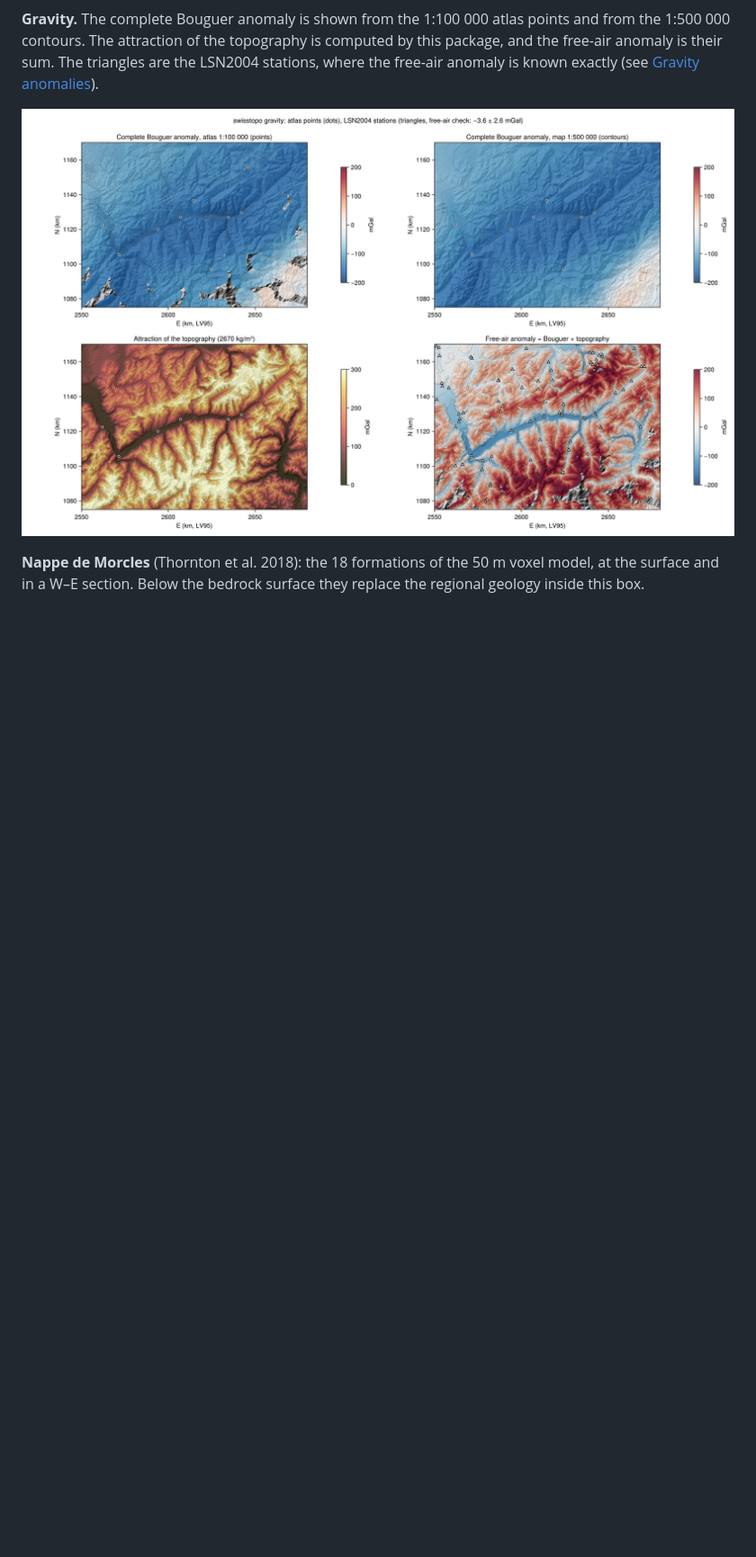
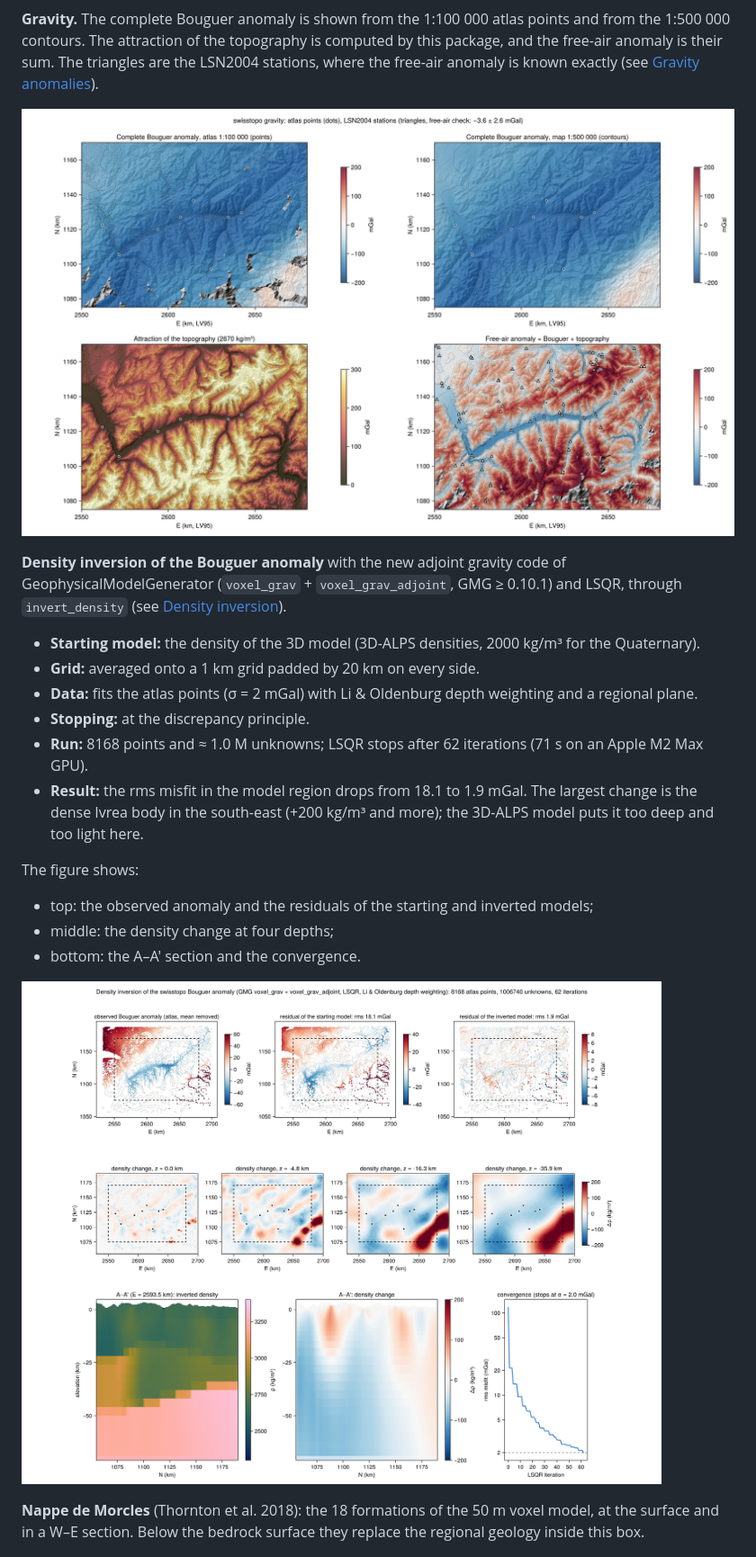
Before and after one commit to tduretz/GeoValaisWallis3D, a Markdown page: README.md, the part around one of its changes. Shown at 90% size. GitHub-like rendering; pictures changed too: docs/figures/density.jpg (added); blank space fills up the shorter version.

Commit message:
Add the density inversion figure (GMG voxel_grav_adjoint + LSQR)
make_figures.jl density inverts the atlas Bouguer anomaly with invert_density, starting from
the density of the 3D model (1 km grid padded by 20 km, depth weighting, regional plane,
discrepancy principle); GVW_BACKEND=metal runs it on the Apple GPU; the result is cached.
rms misfit 18.1 -> 1.9 mGal, 62 iterations, 71 s on an M2 Max.

Co-Authored-By: Claude Opus 5.5 <noreply@anthropic.com>

```diff
--- a/README.md
+++ b/README.md
@@ -71,6 +71,24 @@ attraction of the topography is computed by this package, and the free-air anoma
 LSN2004 stations, where the free-air anomaly is known exactly (see [Gravity anomalies](#gravity-anomalies)).
 
 ![Gravity anomalies](docs/figures/gravity.jpg)
+
+**Density inversion of the Bouguer anomaly** with the new adjoint gravity code of GeophysicalModelGenerator
+(`voxel_grav` + `voxel_grav_adjoint`, GMG ≥ 0.10.1) and LSQR, through `invert_density` (see
+[Density inversion](#density-inversion)).
+- **Starting model:** the density of the 3D model (3D-ALPS densities, 2000 kg/m³ for the Quaternary).
+- **Grid:** averaged onto a 1 km grid padded by 20 km on every side.
+- **Data:** fits the atlas points (σ = 2 mGal) with Li & Oldenburg depth weighting and a regional plane.
+- **Stopping:** at the discrepancy principle.
+- **Run:** 8168 points and ≈ 1.0 M unknowns; LSQR stops after 62 iterations (71 s on an Apple M2 Max GPU).
+- **Result:** the rms misfit in the model region drops from 18.1 to 1.9 mGal. The largest change is the dense Ivrea body
+  in the south-east (+200 kg/m³ and more); the 3D-ALPS model puts it too deep and too light here.
+
+The figure shows:
+- top: the observed anomaly and the residuals of the starting and inverted models;
+- middle: the density change at four depths;
+- bottom: the A–A' section and the convergence.
+
+![Density inversion of the Bouguer anomaly](docs/figures/density.jpg)
 
 **Nappe de Morcles** (Thornton et al. 2018): the 18 formations of the 50 m voxel model, at the surface and in a W–E
 section. Below the bedrock surface they replace the regional geology inside this box.
```
Also changed, not shown: other parts of README.md (+4 -2 lines), 2 other files.
